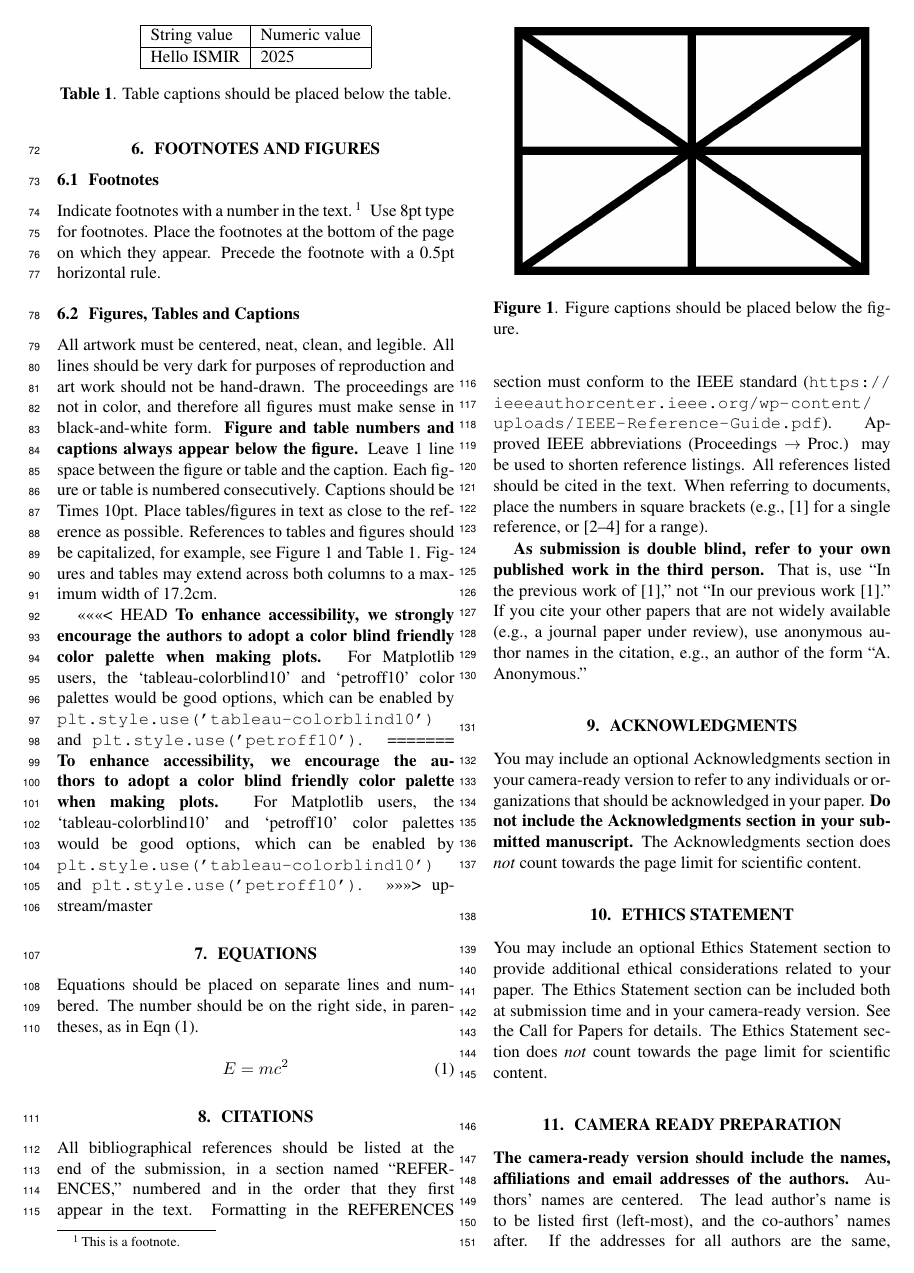
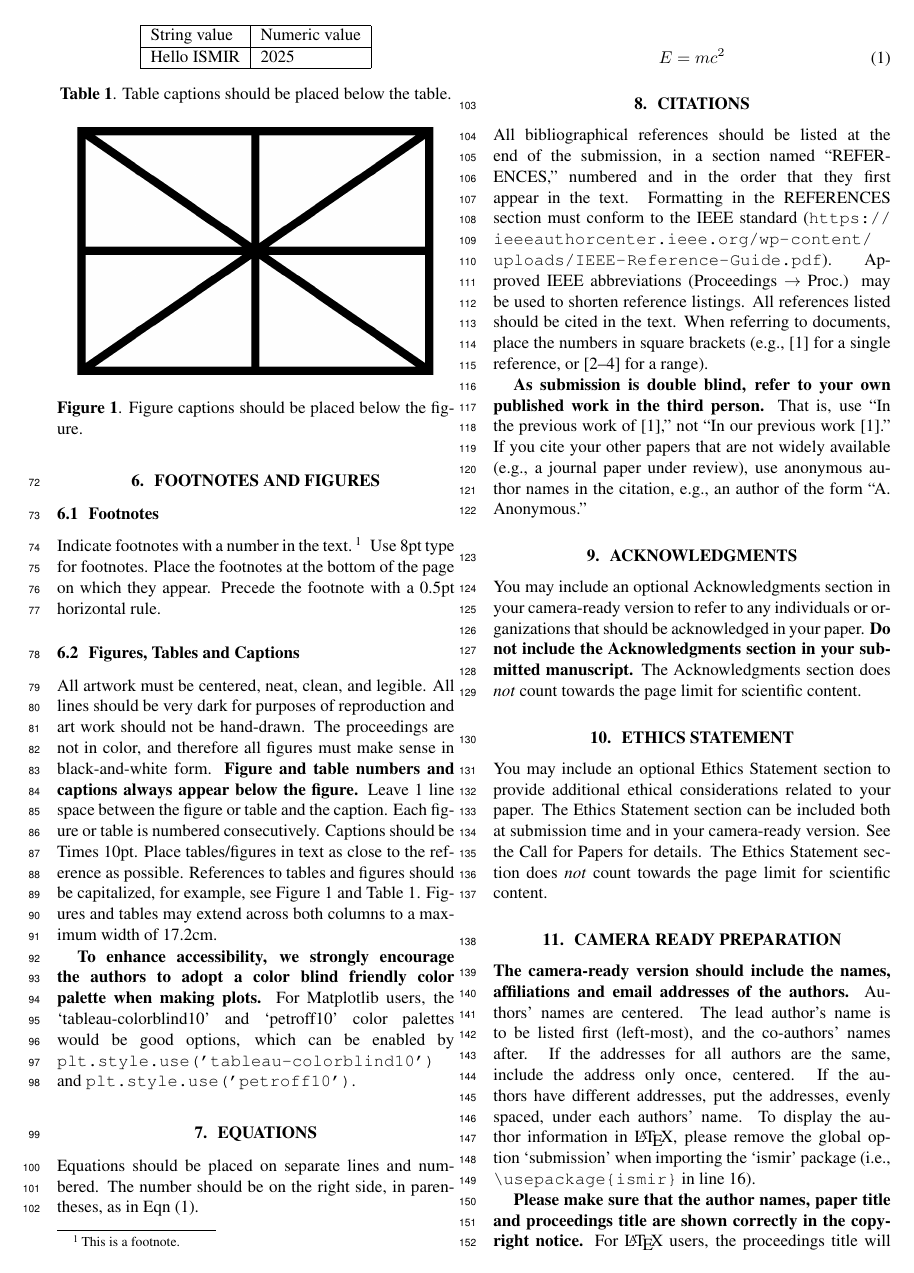
Before and after one commit to ismir/paper_templates, a LaTeX paper (2025/latex/ISMIR2025_template.tex): page 2 of 3. Compiled offline with pdfLaTeX.

Commit message:
Fix the merge conflict

```diff
--- a/2025/latex/ISMIR2025_template.tex
+++ b/2025/latex/ISMIR2025_template.tex
@@ -136,11 +136,7 @@ Indicate footnotes with a number in the text.\footnote{This is a footnote.} Use
 
 All artwork must be centered, neat, clean, and legible. All lines should be very dark for purposes of reproduction and art work should not be hand-drawn. The proceedings are not in color, and therefore all figures must make sense in black-and-white form. \textbf{Figure and table numbers and captions always appear below the figure.} Leave 1 line space between the figure or table and the caption. Each figure or table is numbered consecutively. Captions should be Times 10pt. Place tables/figures in text as close to the reference as possible. References to tables and figures should be capitalized, for example, see \figref{fig:example} and \tabref{tab:example}. Figures and tables may extend across both columns to a maximum width of 17.2cm.
 
-<<<<<<< HEAD
 \textbf{To enhance accessibility, we strongly encourage the authors to adopt a color blind friendly color palette when making plots.} For Matplotlib users, the `tableau-colorblind10' and `petroff10' color palettes would be good options, which can be enabled by \texttt{plt.style.use('tableau-colorblind10')} and \texttt{plt.style.use('petroff10')}.
-=======
-\textbf{To enhance accessibility, we encourage the authors to adopt a color blind friendly color palette when making plots.} For Matplotlib users, the `tableau-colorblind10' and `petroff10' color palettes would be good options, which can be enabled by \texttt{plt.style.use('tableau-colorblind10')} and \texttt{plt.style.use('petroff10')}.
->>>>>>> upstream/master
 
 \begin{table}
   \centering
```
